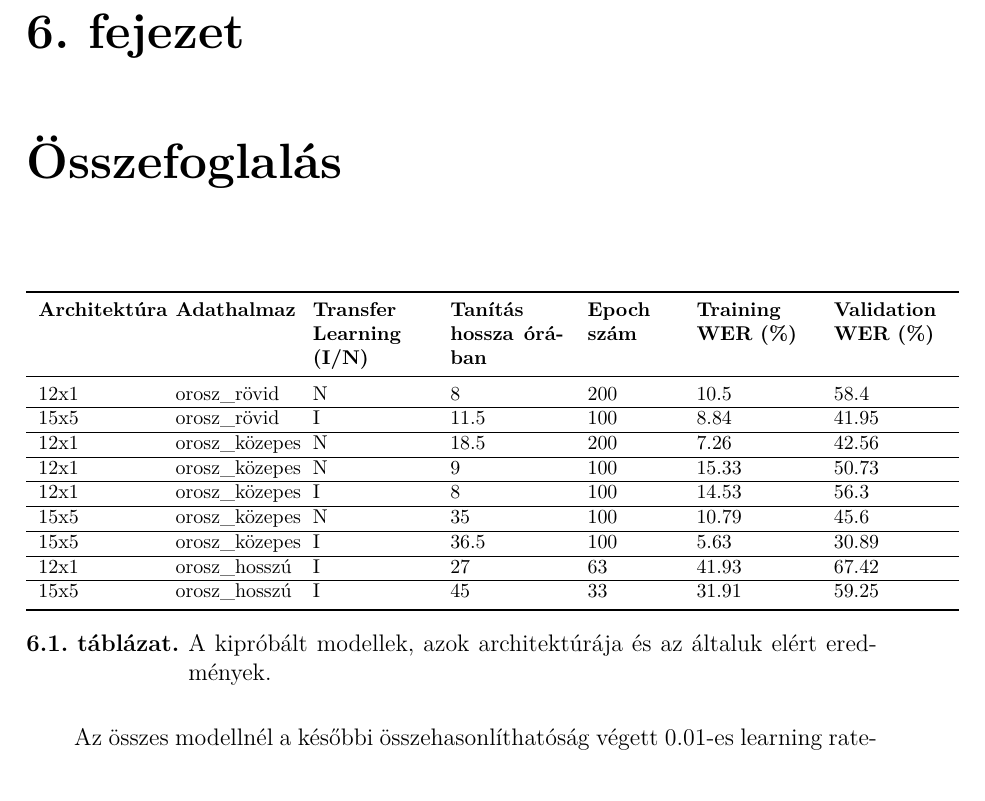
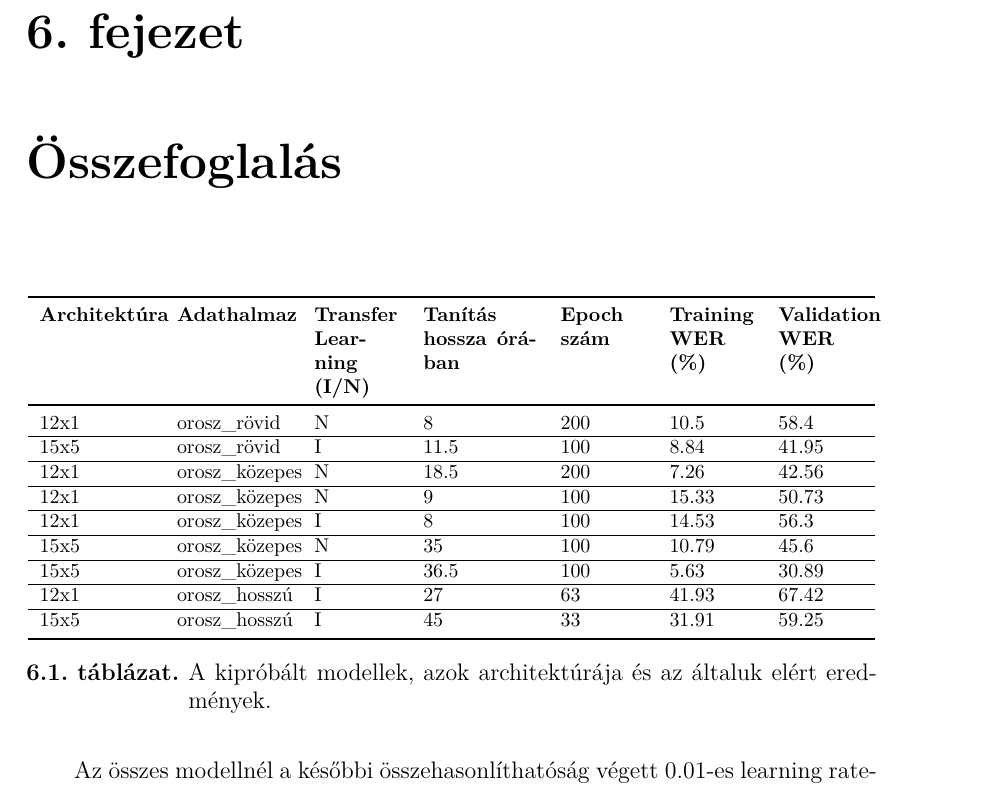
Before and after one commit to Issikul/russian_asr, a LaTeX thesis (Diplomaterv_LaTeX_v1/thesis.tex, which reads Diplomaterv_LaTeX_v1/content/osszefoglalas.tex): part of page 41 of 48, cut so that both start at the same text. Compiled offline with XeLaTeX.

Commit message:
table fix

```diff
--- a/Diplomaterv_LaTeX_v1/content/osszefoglalas.tex
+++ b/Diplomaterv_LaTeX_v1/content/osszefoglalas.tex
@@ -5,7 +5,7 @@
 \begin{table}[ht]
 	\footnotesize
 	\centering
-	\begin{tabular}{ p{2cm} p{2cm} p{2cm} p{2cm} p{1.5cm} p{2cm} p{2cm} }
+	\begin{tabular}{ p{2cm} p{2cm} p{1.5cm} p{2cm} p{1.5cm} p{1.5cm} p{1.5cm} }
 		\toprule
 		\textbf{Architektúra} & \textbf{Adathalmaz} & \textbf {Transfer Learning (I/N)} & \textbf{Tanítás hossza órában} & \textbf{Epoch szám} & \textbf{Training WER (\%)} & \textbf{Validation WER (\%)} \\
 		\midrule
```
Also changed, not shown: Diplomaterv_LaTeX_v1/thesis.pdf.
